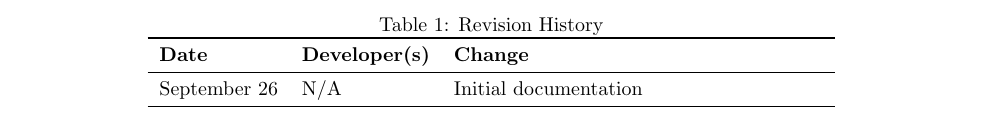
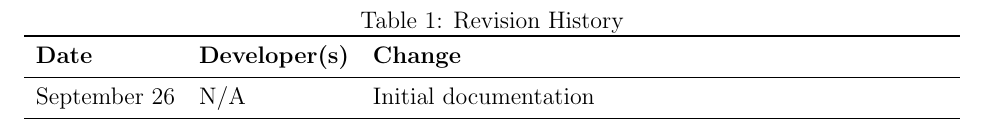
Before and after one commit to zakerl/Capstone_Project, a LaTeX document (docs/DevelopmentPlan/DevelopmentPlan.tex): part of page 1 of 8, cut so that both start at the same text. Compiled offline with pdfLaTeX.

Commit message:
modified margin, font size and page breaks for both ProblemStatement and Development Plan

```diff
--- a/docs/DevelopmentPlan/DevelopmentPlan.tex
+++ b/docs/DevelopmentPlan/DevelopmentPlan.tex
@@ -1,9 +1,10 @@
-\documentclass{article}
+\documentclass[12pt]{article}
 
 \usepackage{booktabs}
 \usepackage{tabularx}
 \usepackage{graphicx}
 \usepackage[table]{xcolor}
+\usepackage[letterpaper, portrait, margin=1in]{geometry}
 
 \title{Development Plan\\\progname}
 
```
Also changed, not shown: docs/ProblemStatementAndGoals/Team1_ProblemStatement & Goals.tex (+9 -2 lines), docs/DevelopmentPlan/DevelopmentPlan.pdf, docs/ProblemStatementAndGoals/Team1_ProblemStatement & Goals.pdf, docs/DevelopmentPlan/DevelopmentPlan.tex (4 more changed lines).
